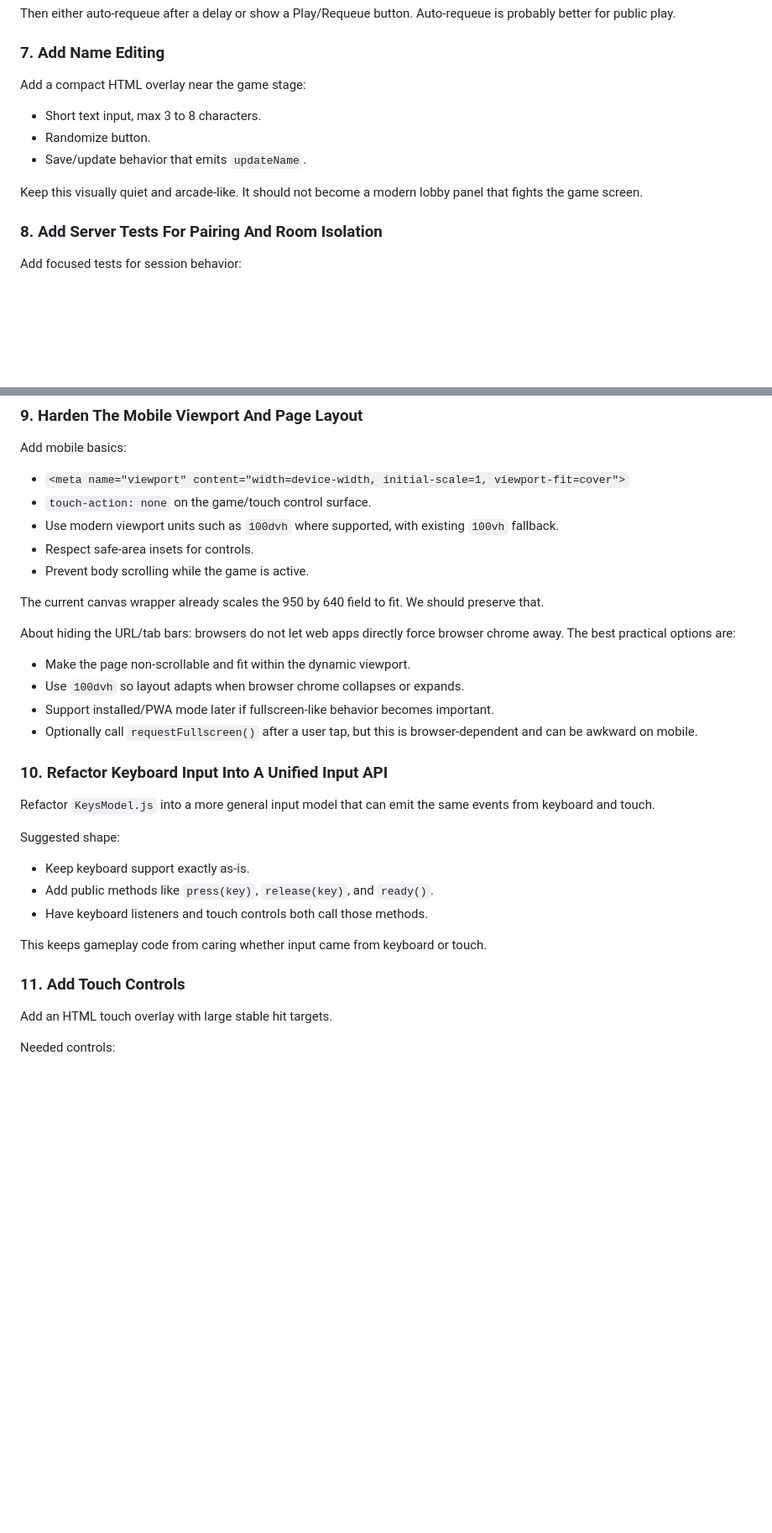
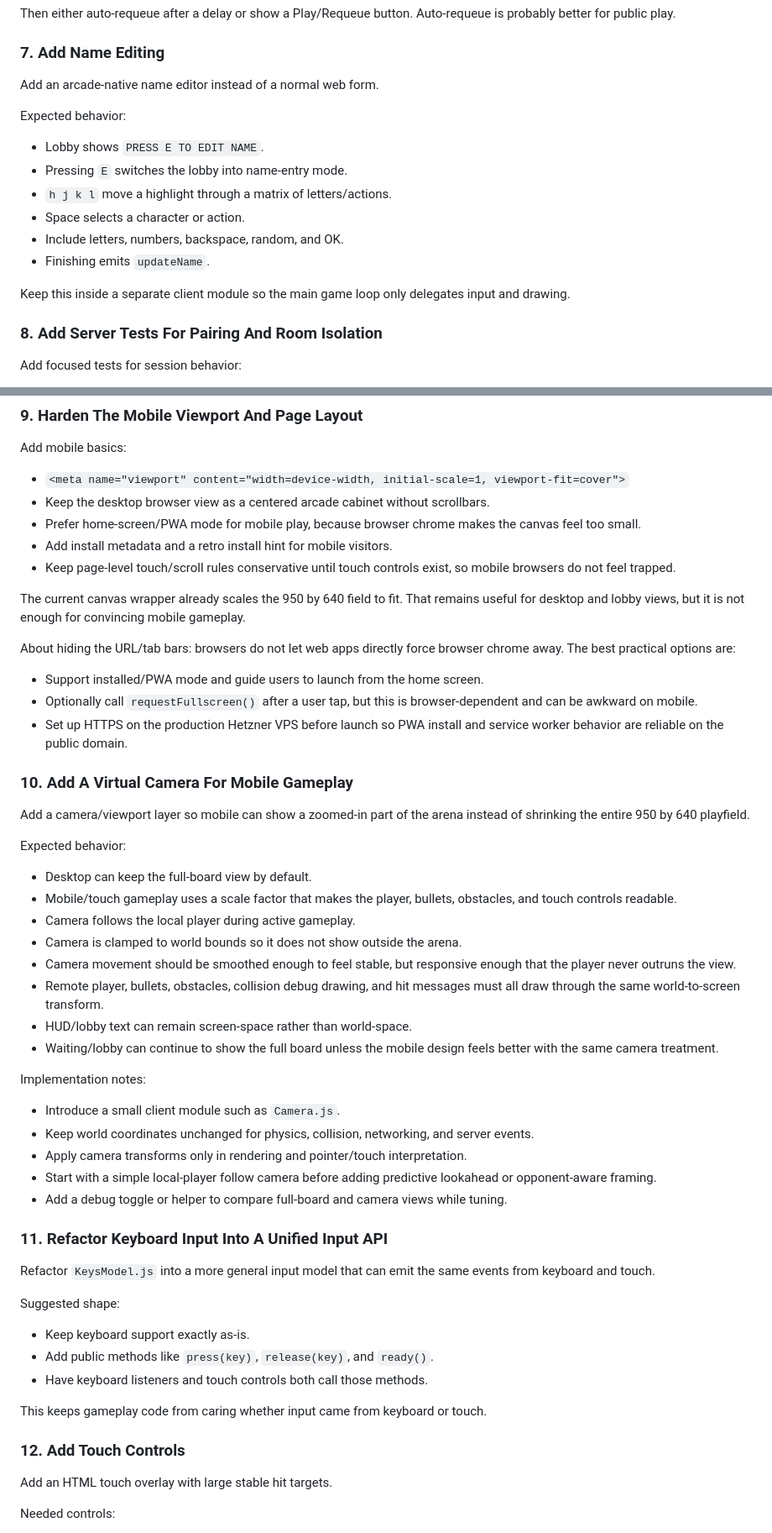
Before and after one commit to mkjems/gunfight, a Markdown page: documentation/public-lobby-and-mobile-plan.md, 2 parts joined by grey strips. Shown at 84% size. Drawn GitHub-style; blank space fills up the shorter version.

Commit message:
update plan

```diff
--- a/documentation/public-lobby-and-mobile-plan.md
+++ b/documentation/public-lobby-and-mobile-plan.md
@@ -185,13 +185,18 @@ Then either auto-requeue after a delay or show a Play/Requeue button. Auto-reque
 
 ### 7. Add Name Editing
 
-Add a compact HTML overlay near the game stage:
+Add an arcade-native name editor instead of a normal web form.
 
-- Short text input, max 3 to 8 characters.
-- Randomize button.
-- Save/update behavior that emits `updateName`.
+Expected behavior:
 
-Keep this visually quiet and arcade-like. It should not become a modern lobby panel that fights the game screen.
+- Lobby shows `PRESS E TO EDIT NAME`.
+- Pressing `E` switches the lobby into name-entry mode.
+- `h j k l` move a highlight through a matrix of letters/actions.
+- Space selects a character or action.
+- Include letters, numbers, backspace, random, and OK.
+- Finishing emits `updateName`.
+
+Keep this inside a separate client module so the main game loop only delegates input and drawing.
 
 ### 8. Add Server Tests For Pairing And Room Isolation
 
@@ -211,21 +216,43 @@ This should happen before touch work, because matchmaking bugs will be much hard
 Add mobile basics:
 
 - `<meta name="viewport" content="width=device-width, initial-scale=1, viewport-fit=cover">`
-- `touch-action: none` on the game/touch control surface.
-- Use modern viewport units such as `100dvh` where supported, with existing `100vh` fallback.
-- Respect safe-area insets for controls.
-- Prevent body scrolling while the game is active.
+- Keep the desktop browser view as a centered arcade cabinet without scrollbars.
+- Prefer home-screen/PWA mode for mobile play, because browser chrome makes the canvas feel too small.
+- Add install metadata and a retro install hint for mobile visitors.
+- Keep page-level touch/scroll rules conservative until touch controls exist, so mobile browsers do not feel trapped.
 
-The current canvas wrapper already scales the 950 by 640 field to fit. We should preserve that.
+The current canvas wrapper already scales the 950 by 640 field to fit. That remains useful for desktop and lobby views, but it is not enough for convincing mobile gameplay.
 
 About hiding the URL/tab bars: browsers do not let web apps directly force browser chrome away. The best practical options are:
 
-- Make the page non-scrollable and fit within the dynamic viewport.
-- Use `100dvh` so layout adapts when browser chrome collapses or expands.
-- Support installed/PWA mode later if fullscreen-like behavior becomes important.
+- Support installed/PWA mode and guide users to launch from the home screen.
 - Optionally call `requestFullscreen()` after a user tap, but this is browser-dependent and can be awkward on mobile.
+- Set up HTTPS on the production Hetzner VPS before launch so PWA install and service worker behavior are reliable on the public domain.
 
-### 10. Refactor Keyboard Input Into A Unified Input API
+### 10. Add A Virtual Camera For Mobile Gameplay
+
+Add a camera/viewport layer so mobile can show a zoomed-in part of the arena instead of shrinking the entire 950 by 640 playfield.
+
+Expected behavior:
+
+- Desktop can keep the full-board view by default.
+- Mobile/touch gameplay uses a scale factor that makes the player, bullets, obstacles, and touch controls readable.
+- Camera follows the local player during active gameplay.
+- Camera is clamped to world bounds so it does not show outside the arena.
+- Camera movement should be smoothed enough to feel stable, but responsive enough that the player never outruns the view.
+- Remote player, bullets, obstacles, collision debug drawing, and hit messages must all draw through the same world-to-screen transform.
+- HUD/lobby text can remain screen-space rather than world-space.
+- Waiting/lobby can continue to show the full board unless the mobile design feels better with the same camera treatment.
+
+Implementation notes:
+
+- Introduce a small client module such as `Camera.js`.
+- Keep world coordinates unchanged for physics, collision, networking, and server events.
+- Apply camera transforms only in rendering and pointer/touch interpretation.
+- Start with a simple local-player follow camera before adding predictive lookahead or opponent-aware framing.
+- Add a debug toggle or helper to compare full-board and camera views while tuning.
+
+### 11. Refactor Keyboard Input Into A Unified Input API
 
 Refactor `KeysModel.js` into a more general input model that can emit the same events from keyboard and touch.
 
@@ -237,7 +264,7 @@ Suggested shape:
 
 This keeps gameplay code from caring whether input came from keyboard or touch.
 
-### 11. Add Touch Controls
+### 12. Add Touch Controls
 
 Add an HTML touch overlay with large stable hit targets.
 
```
Also changed, not shown: other parts of documentation/public-lobby-and-mobile-plan.md (+17 -7 lines).
